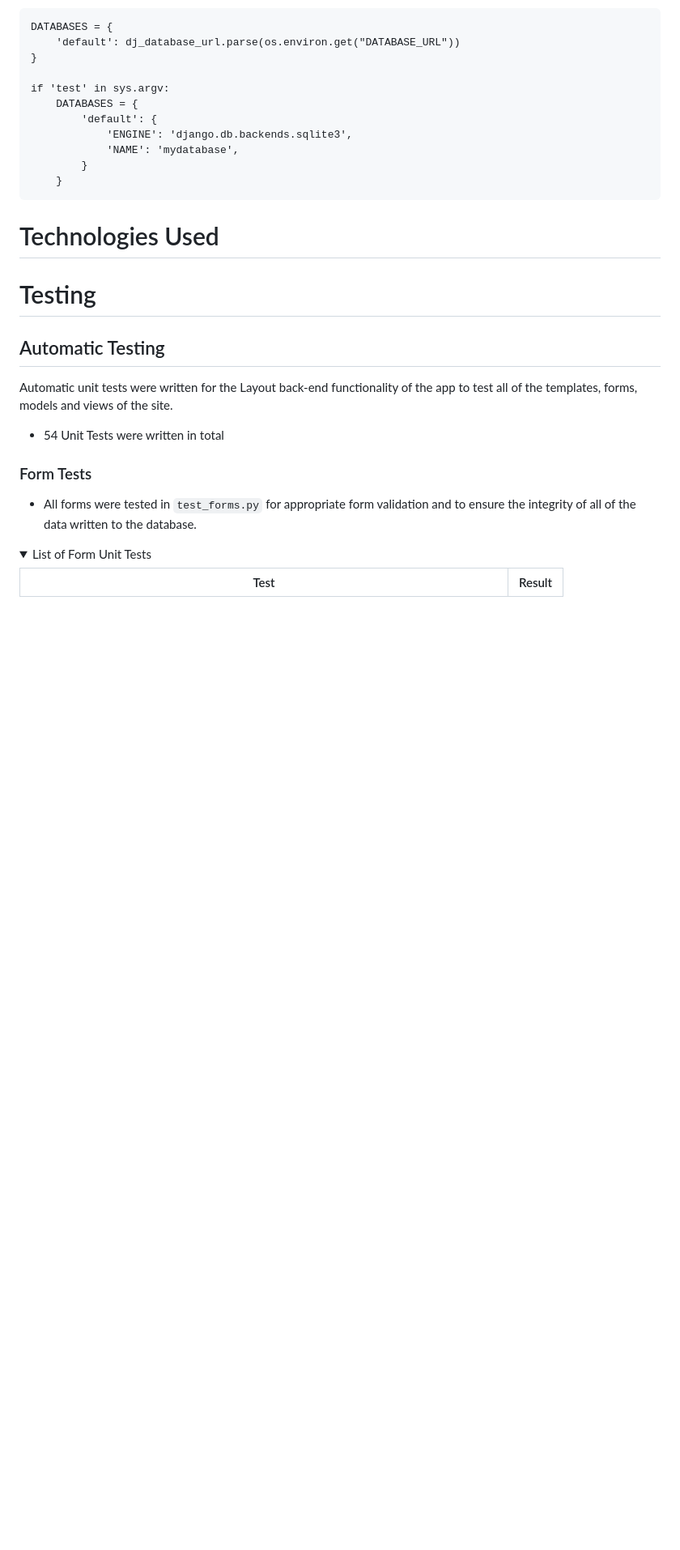
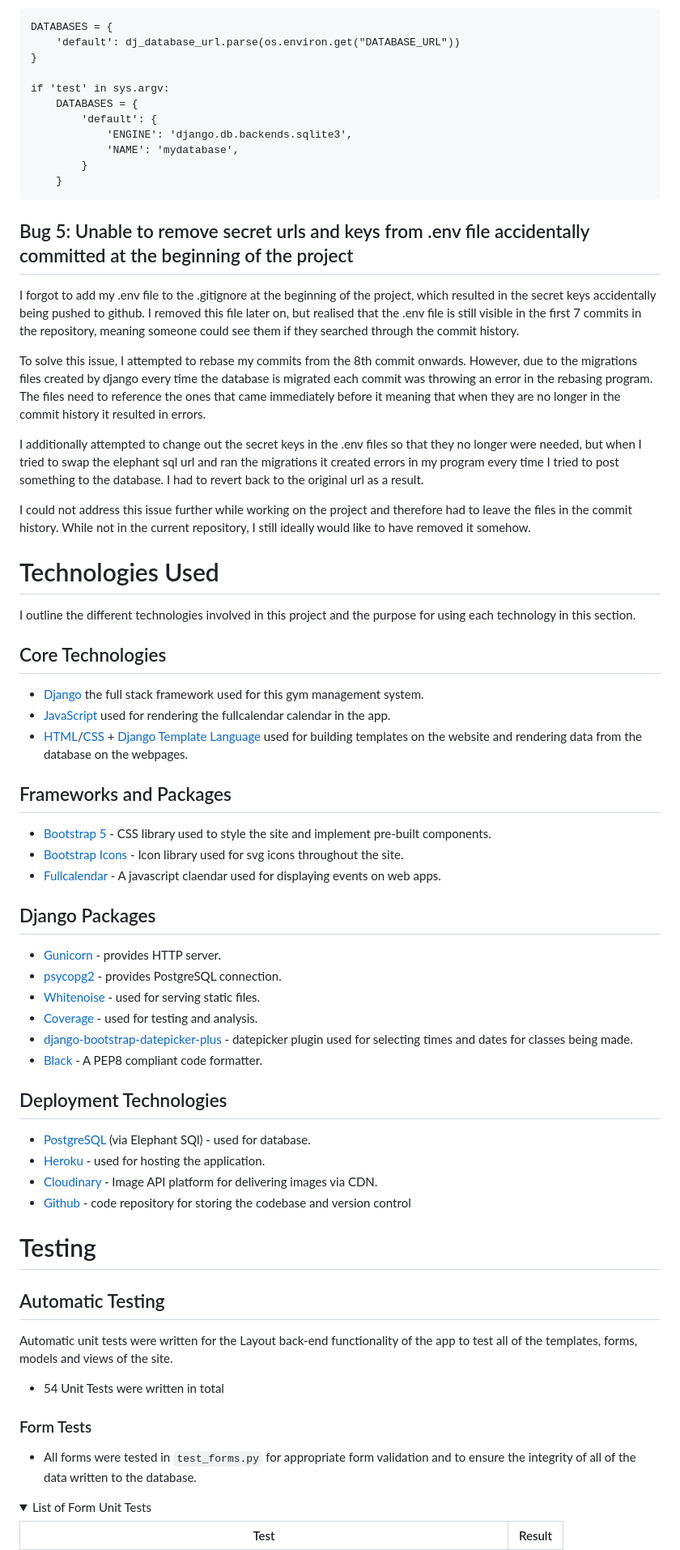
Before and after one commit to BOM-98/tough-glove-project-4, a Markdown page: README.md, the part around the change. Shown at 81% size. GitHub-like rendering; folded sections open; blank space fills up the shorter version.

Commit message:
docs: add technologies used - readme.md

````diff
--- a/README.md
+++ b/README.md
@@ -408,7 +408,50 @@ if 'test' in sys.argv:
     }
 ```
 
+## Bug 5: Unable to remove secret urls and keys from .env file accidentally committed at the beginning of the project
+
+I forgot to add my .env file to the .gitignore at the beginning of the project, which resulted in the secret keys accidentally being pushed to github. I removed this file later on, but realised that the .env file is still visible in the first 7 commits in the repository, meaning someone could see them if they searched through the commit history.
+
+To solve this issue, I attempted to rebase my commits from the 8th commit onwards. However, due to the migrations files created by django every time the database is migrated each commit was throwing an error in the rebasing program. The files need to reference the ones that came immediately before it meaning that when they are no longer in the commit history it resulted in errors.
+
+I additionally attempted to change out the secret keys in the .env files so that they no longer were needed, but when I tried to swap the elephant sql url and ran the migrations it created errors in my program every time I tried to post something to the database. I had to revert back to the original url as a result.
+
+I could not address this issue further while working on the project and therefore had to leave the files in the commit history. While not in the current repository, I still ideally would like to have removed it somehow.
+
 # Technologies Used
+
+I outline the different technologies involved in this project and the purpose for using each technology in this section.
+
+## Core Technologies
+
+- [Django](https://www.djangoproject.com/) the full stack framework used for this gym management system.
+- [JavaScript](https://www.ecma-international.org/publications-and-standards/standards/ecma-262/) used for rendering the fullcalendar calendar in the app.
+- [HTML](https://html.spec.whatwg.org/)/[CSS](https://www.w3.org/Style/CSS/Overview.en.html) + [Django Template Language](https://docs.djangoproject.com/en/4.2/ref/templates/language/) used for building templates on the website and rendering data from the database on the webpages.
+
+## Frameworks and Packages
+
+
+- [Bootstrap 5](https://getbootstrap.com/) - CSS library used to style the site and implement pre-built components.
+- [Bootstrap Icons](https://icons.getbootstrap.com/) - Icon library used for svg icons throughout the site.
+- [Fullcalendar](https://fullcalendar.io/) - A javascript claendar used for displaying events on web apps.
+
+
+## Django Packages
+
+- [Gunicorn](https://pypi.org/project/gunicorn/) - provides HTTP server.
+- [psycopg2](https://pypi.org/project/psycopg2/) - provides PostgreSQL connection.
+- [Whitenoise](https://pypi.org/project/whitenoise/) - used for serving static files.
+- [Coverage](https://pypi.org/project/coverage/) - used for testing and analysis.
+- [django-bootstrap-datepicker-plus](https://django-bootstrap-datepicker-plus.readthedocs.io/en/latest/Usage.html) - datepicker plugin used for selecting times and dates for classes being made.
+- [Black](https://pypi.org/project/black/) - A PEP8 compliant code formatter.
+
+
+## Deployment Technologies
+
+- [PostgreSQL](https://www.postgresql.org/) (via Elephant SQl) - used for database.
+- [Heroku](https://www.heroku.com/) - used for hosting the application.
+- [Cloudinary](https://cloudinary.com/) - Image API platform for delivering images via CDN.
+- [Github](https://github.com/) - code repository for storing the codebase and version control
 
 # Testing
 
````
